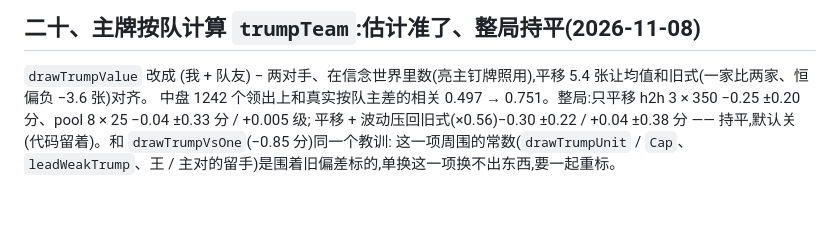
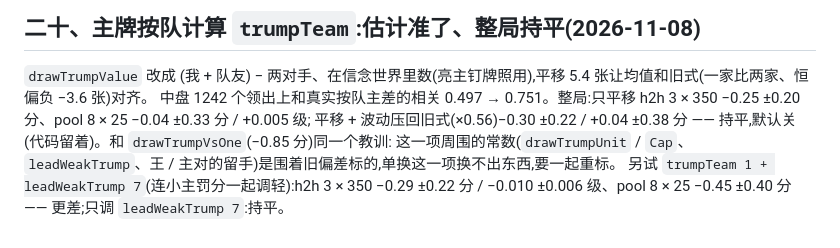
Before and after one commit to ChannonTian/80fen, a Markdown page: docs/notes/negative-results.md, the part around the change. Drawn GitHub-style; blank space fills up the shorter version.

```diff
--- a/docs/notes/negative-results.md
+++ b/docs/notes/negative-results.md
@@ -519,3 +519,4 @@ ai-h2h 3 × 350 +0.40 ±0.17 分、+0.010 ±0.004 级;**ai-pool 8 × 25 −0.016
 中盘 1242 个领出上和真实按队主差的相关 0.497 → 0.751。整局:只平移 h2h 3 × 350 −0.25 ±0.20 分、pool 8 × 25 −0.04 ±0.33 分 / +0.005 级;
 平移 + 波动压回旧式(×0.56)−0.30 ±0.22 / +0.04 ±0.38 分 —— 持平,默认关(代码留着)。和 `drawTrumpVsOne`(−0.85 分)同一个教训:
 这一项周围的常数(`drawTrumpUnit` / `Cap`、`leadWeakTrump`、王 / 主对的留手)是围着旧偏差标的,单换这一项换不出东西,要一起重标。
+另试 `trumpTeam 1 + leadWeakTrump 7`(连小主罚分一起调轻):h2h 3 × 350 −0.29 ±0.22 分 / −0.010 ±0.006 级、pool 8 × 25 −0.45 ±0.40 分 —— 更差;只调 `leadWeakTrump 7`:持平。
```
Also changed, not shown: docs/notes/ai-progress.md (+3 -2 lines).
